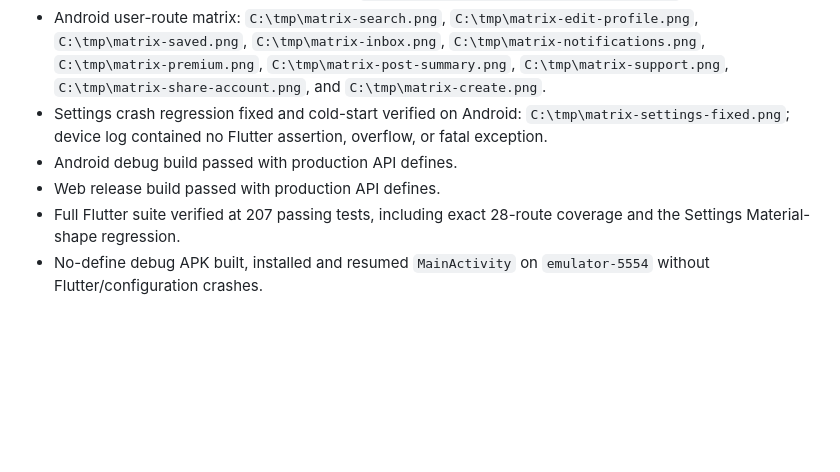
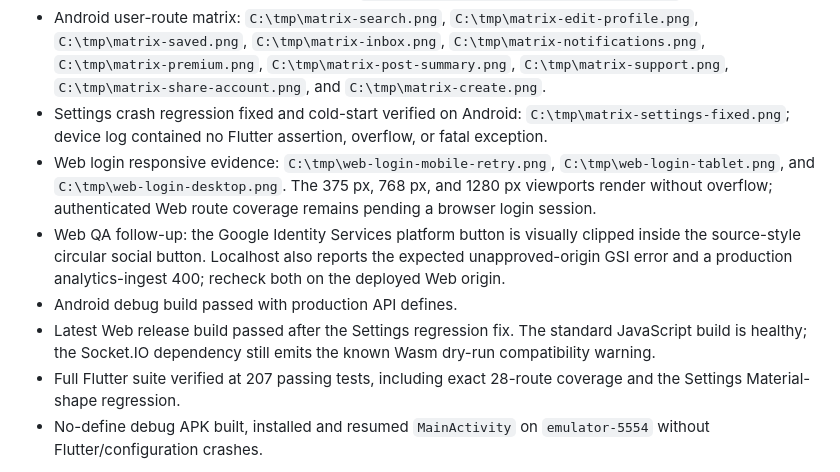
Before and after one commit to ngocthanhhx7/Daily_Meal_flutter_app, a Markdown page: docs/PARITY_AUDIT.md, the part around the change. GitHub-like rendering; blank space fills up the shorter version.

Commit message:
docs(qa): record Android and Web route evidence

```diff
--- a/docs/PARITY_AUDIT.md
+++ b/docs/PARITY_AUDIT.md
@@ -53,8 +53,10 @@ Routing notes:
 - Home production-media fallback restored: `C:\tmp\dailymeal-home-media-fallback.png`
 - Android user-route matrix: `C:\tmp\matrix-search.png`, `C:\tmp\matrix-edit-profile.png`, `C:\tmp\matrix-saved.png`, `C:\tmp\matrix-inbox.png`, `C:\tmp\matrix-notifications.png`, `C:\tmp\matrix-premium.png`, `C:\tmp\matrix-post-summary.png`, `C:\tmp\matrix-support.png`, `C:\tmp\matrix-share-account.png`, and `C:\tmp\matrix-create.png`.
 - Settings crash regression fixed and cold-start verified on Android: `C:\tmp\matrix-settings-fixed.png`; device log contained no Flutter assertion, overflow, or fatal exception.
+- Web login responsive evidence: `C:\tmp\web-login-mobile-retry.png`, `C:\tmp\web-login-tablet.png`, and `C:\tmp\web-login-desktop.png`. The 375 px, 768 px, and 1280 px viewports render without overflow; authenticated Web route coverage remains pending a browser login session.
+- Web QA follow-up: the Google Identity Services platform button is visually clipped inside the source-style circular social button. Localhost also reports the expected unapproved-origin GSI error and a production analytics-ingest 400; recheck both on the deployed Web origin.
 - Android debug build passed with production API defines.
-- Web release build passed with production API defines.
+- Latest Web release build passed after the Settings regression fix. The standard JavaScript build is healthy; the Socket.IO dependency still emits the known Wasm dry-run compatibility warning.
 - Full Flutter suite verified at 207 passing tests, including exact 28-route coverage and the Settings Material-shape regression.
 - No-define debug APK built, installed and resumed `MainActivity` on `emulator-5554` without Flutter/configuration crashes.
 
```
